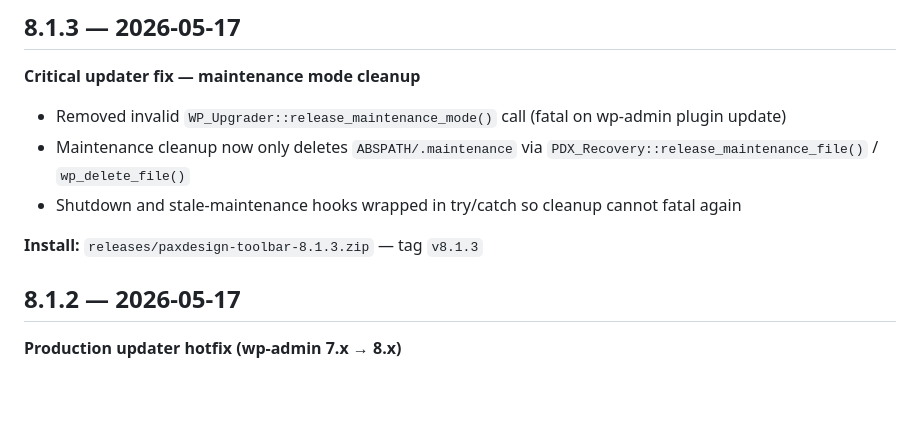
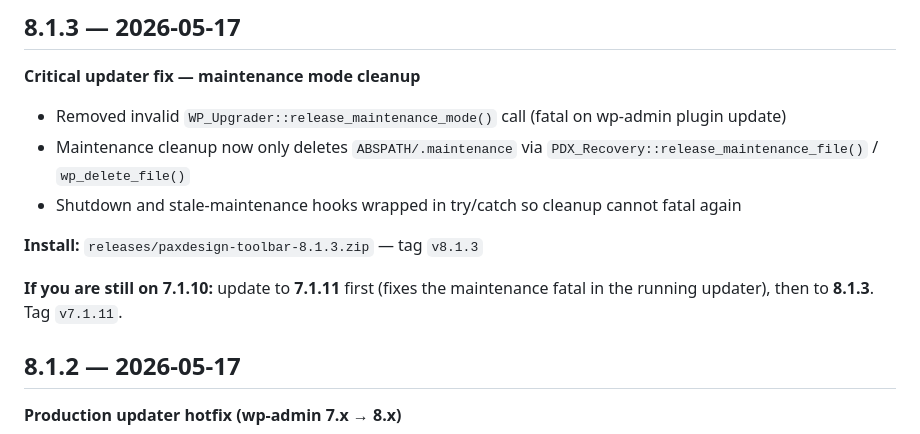
Before and after one commit to Black10998/paxdesign-toolbar, a Markdown page: CHANGELOG.md, the part around the change. Rendered like a GitHub page; blank space fills up the shorter version.

Commit message:
Document 7.1.11 bridge step before 8.1.3 upgrade.
Co-authored-by: Cursor <cursoragent@cursor.com>

```diff
--- a/CHANGELOG.md
+++ b/CHANGELOG.md
@@ -9,6 +9,8 @@
 - Shutdown and stale-maintenance hooks wrapped in try/catch so cleanup cannot fatal again
 
 **Install:** `releases/paxdesign-toolbar-8.1.3.zip` — tag `v8.1.3`
+
+**If you are still on 7.1.10:** update to **7.1.11** first (fixes the maintenance fatal in the running updater), then to **8.1.3**. Tag `v7.1.11`.
 
 ## 8.1.2 — 2026-05-17
 
```
